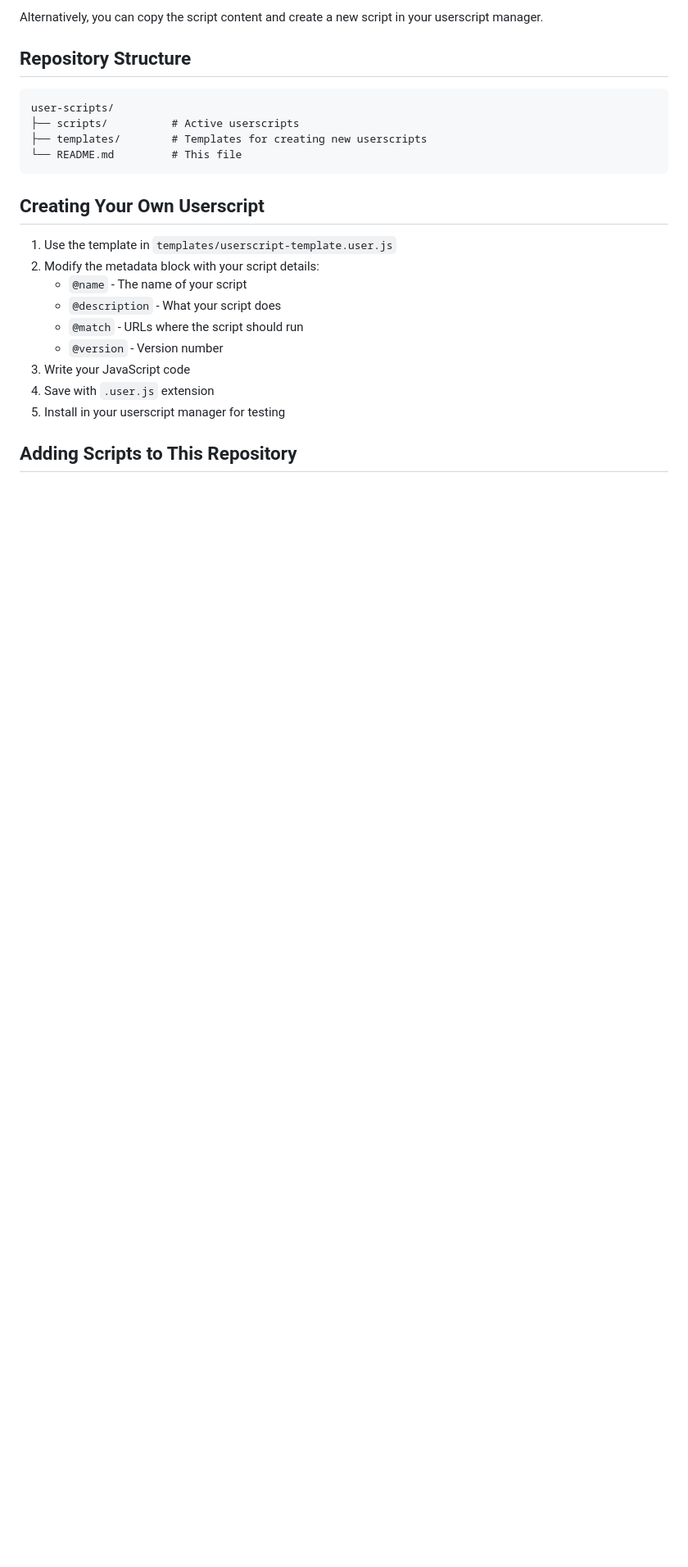
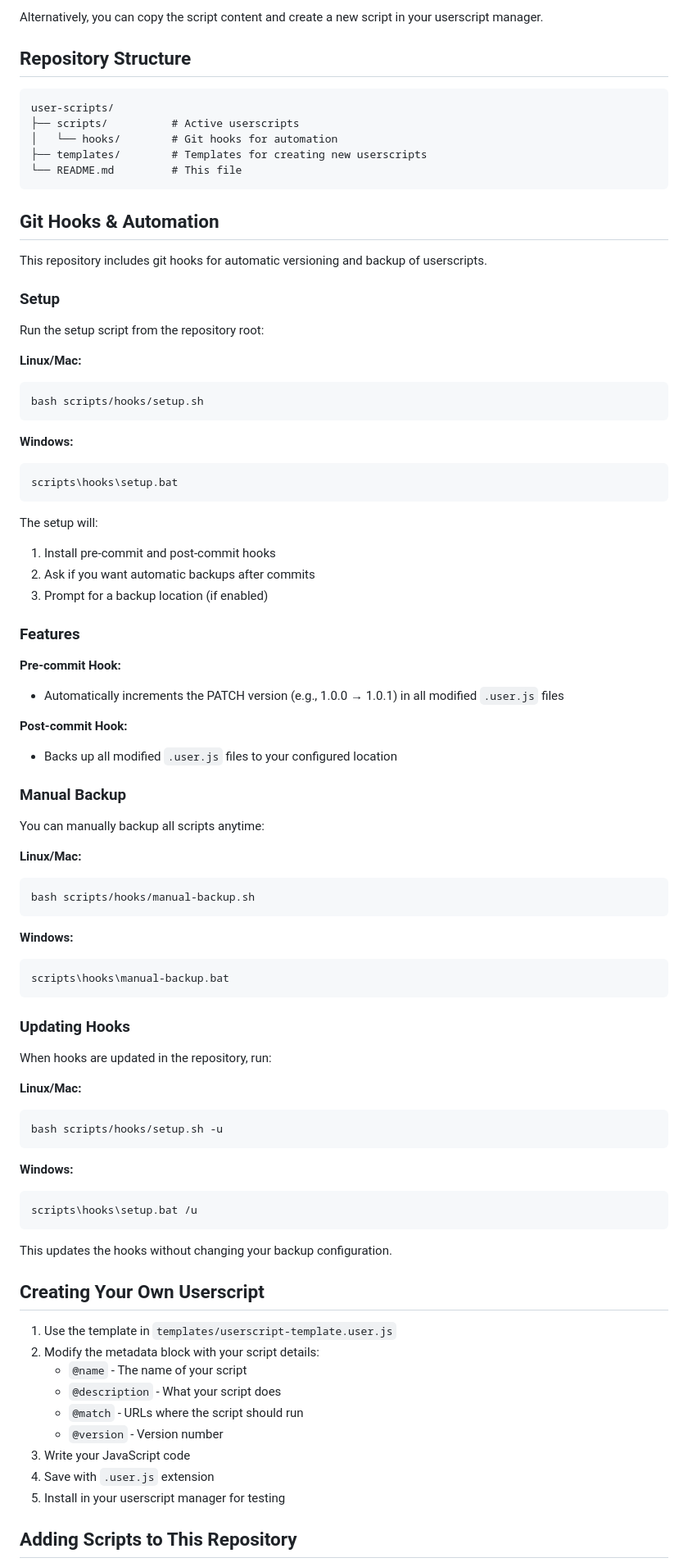
Before and after one commit to warthurton/userscripts, a Markdown page: README.md, the part around the change. Shown at 82% size. GitHub-like rendering; blank space fills up the shorter version.

Commit message:
Add git hooks setup and README updates for hook automation

````diff
--- a/README.md
+++ b/README.md
@@ -31,9 +31,80 @@ Alternatively, you can copy the script content and create a new script in your u
 ```
 user-scripts/
 ├── scripts/          # Active userscripts
+│   └── hooks/        # Git hooks for automation
 ├── templates/        # Templates for creating new userscripts
 └── README.md         # This file
 ```
+
+## Git Hooks & Automation
+
+This repository includes git hooks for automatic versioning and backup of userscripts.
+
+### Setup
+
+Run the setup script from the repository root:
+
+**Linux/Mac:**
+
+```bash
+bash scripts/hooks/setup.sh
+```
+
+**Windows:**
+
+```cmd
+scripts\hooks\setup.bat
+```
+
+The setup will:
+
+1. Install pre-commit and post-commit hooks
+2. Ask if you want automatic backups after commits
+3. Prompt for a backup location (if enabled)
+
+### Features
+
+**Pre-commit Hook:**
+
+- Automatically increments the PATCH version (e.g., 1.0.0 → 1.0.1) in all modified `.user.js` files
+
+**Post-commit Hook:**
+
+- Backs up all modified `.user.js` files to your configured location
+
+### Manual Backup
+
+You can manually backup all scripts anytime:
+
+**Linux/Mac:**
+
+```bash
+bash scripts/hooks/manual-backup.sh
+```
+
+**Windows:**
+
+```cmd
+scripts\hooks\manual-backup.bat
+```
+
+### Updating Hooks
+
+When hooks are updated in the repository, run:
+
+**Linux/Mac:**
+
+```bash
+bash scripts/hooks/setup.sh -u
+```
+
+**Windows:**
+
+```cmd
+scripts\hooks\setup.bat /u
+```
+
+This updates the hooks without changing your backup configuration.
 
 ## Creating Your Own Userscript
 
````
